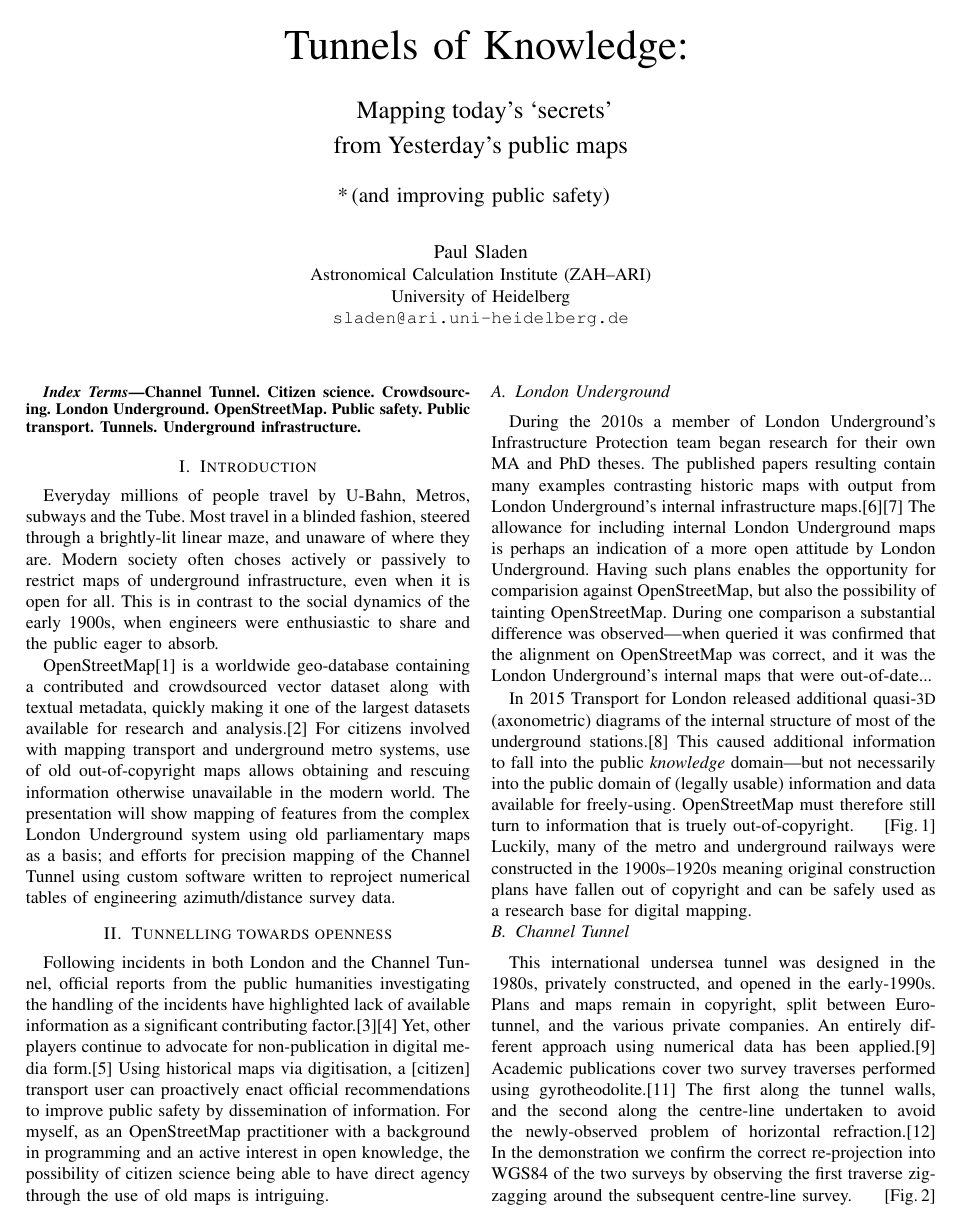
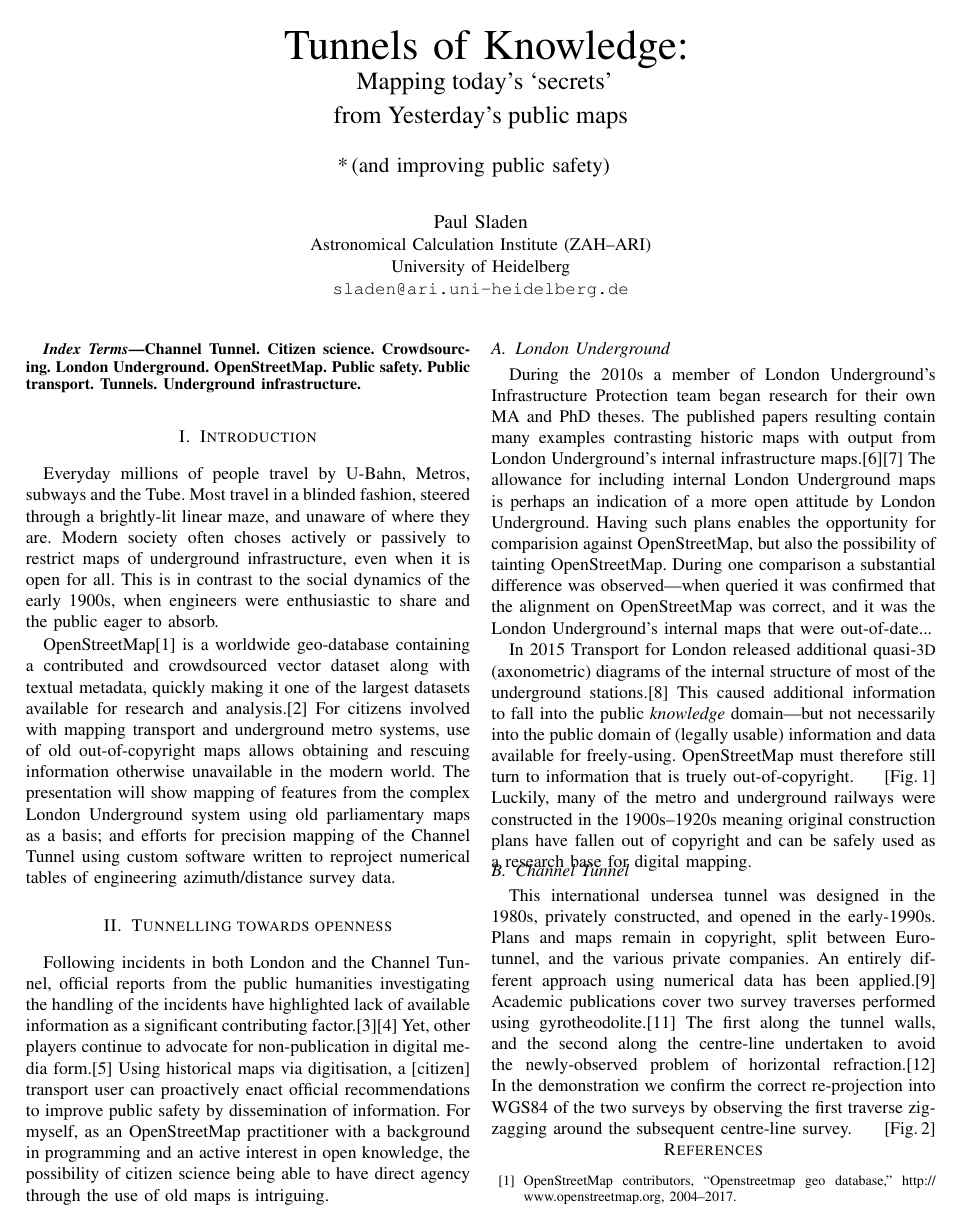
Before and after one commit to sladen/channel-tunnel, a LaTeX paper (sladen-eol2017-tunnels.tex): page 1 of 2. Compiled offline with pdfLaTeX.

Commit message:
+easychair link; +missing ISBN; + rm vspace to rescue 2-page formatting

```diff
--- a/sladen-eol2017-tunnels.tex
+++ b/sladen-eol2017-tunnels.tex
@@ -170,12 +171,13 @@ steps to publicise this information,''},
   title = {{Zur Anwendung hochpr{\"a}ziser Kreiselmessungen im Bergbau und Tunnelbau}},
   page = 131,
   note = {Doctoral thesis},
+  ISBN = {3-926146-09-5},
 }
 \end{filecontents}
 \begin{document}
 \bstctlcite{IEEEtweaked:BSTcontrol}
 \title{\hphantom{:}Tunnels of Knowledge:\\
-\vspace{0.7em}
+%\vspace{-0.0em}
 {\Large \hphantom{'}Mapping today's `secrets'\\\vspace{-0.6em} from Yesterday's public maps}\\
 {\large *\,(and improving public safety)\hphantom{\,*}}}
 \author{%
```
Also changed, not shown: sladen-eol2017-tunnels.tex (1 more changed lines).
